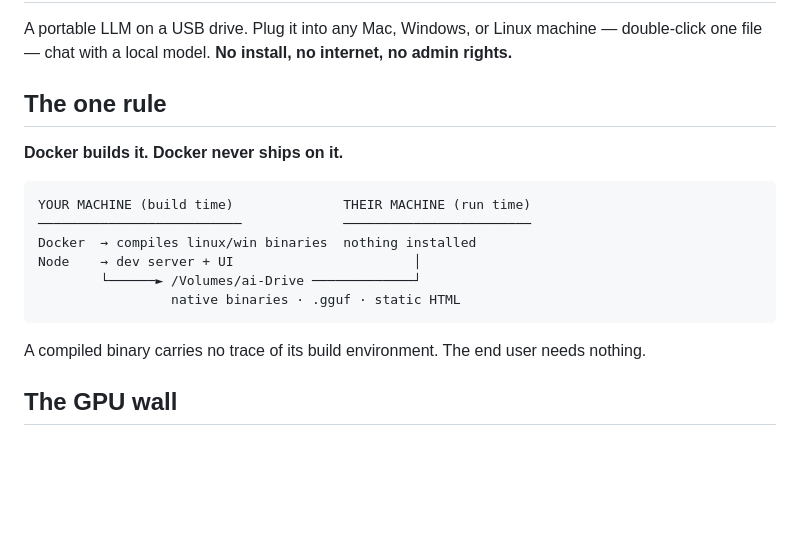
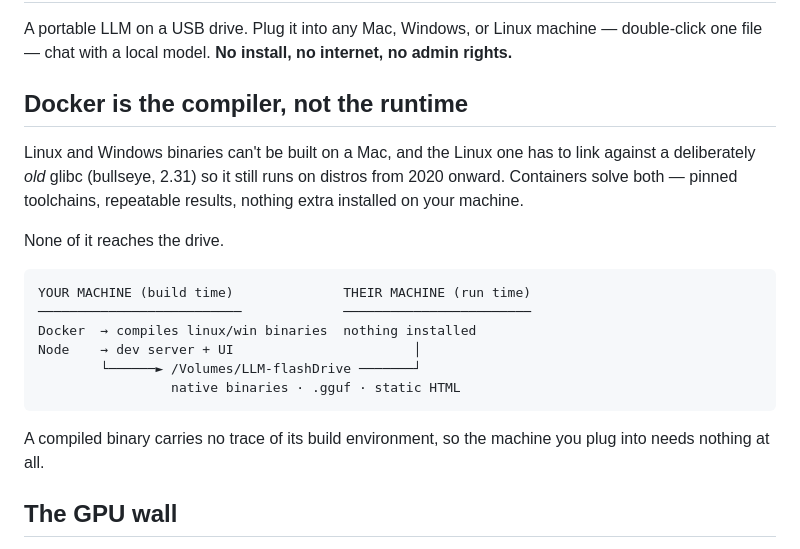
Before and after one commit to 0xdsgnrd/LLM-flashDrive, a Markdown page: README.md, the part around the change. Drawn GitHub-style; blank space fills up the shorter version.

Commit message:
Reframe the Docker section as explanation, not a rule
'The one rule: Docker builds it, Docker never ships on it' was a note-to-self
— an imperative guarding against a mistake the author could make, which a
reader is not going to make. It also arrived before its own justification: the
reader met a rule about Docker before being told Docker was involved, and the
reasoning only appeared in the next section.

Now leads with why containers are here at all (can't cross-compile on a Mac;
the Linux binary needs a deliberately old glibc), and 'None of it reaches the
drive' carries the same weight as the maxim while being a fact about the
artifact rather than a rule being enforced.

The diagram now shows /Volumes/LLM-flashDrive. Note this does NOT match the
scripts, which still default to /Volumes/ai-Drive.

Claude-Session: https://claude.ai/code/session_01UgqpuVQ3bXm1VyJFc8c1zW

````diff
--- a/README.md
+++ b/README.md
@@ -3,20 +3,26 @@
 A portable LLM on a USB drive. Plug it into any Mac, Windows, or Linux machine —
 double-click one file — chat with a local model. **No install, no internet, no admin rights.**
 
-## The one rule
+## Docker is the compiler, not the runtime
 
-**Docker builds it. Docker never ships on it.**
+Linux and Windows binaries can't be built on a Mac, and the Linux one has to link
+against a deliberately *old* glibc (bullseye, 2.31) so it still runs on distros from
+2020 onward. Containers solve both — pinned toolchains, repeatable results, nothing
+extra installed on your machine.
+
+None of it reaches the drive.
 
 ```
 YOUR MACHINE (build time)              THEIR MACHINE (run time)
 ──────────────────────────             ────────────────────────
 Docker  → compiles linux/win binaries  nothing installed
 Node    → dev server + UI                       │
-        └──────► /Volumes/ai-Drive ─────────────┘
+        └──────► /Volumes/LLM-flashDrive ───────┘
                  native binaries · .gguf · static HTML
 ```
 
-A compiled binary carries no trace of its build environment. The end user needs nothing.
+A compiled binary carries no trace of its build environment, so the machine you plug
+into needs nothing at all.
 
 ## The GPU wall
 
````
